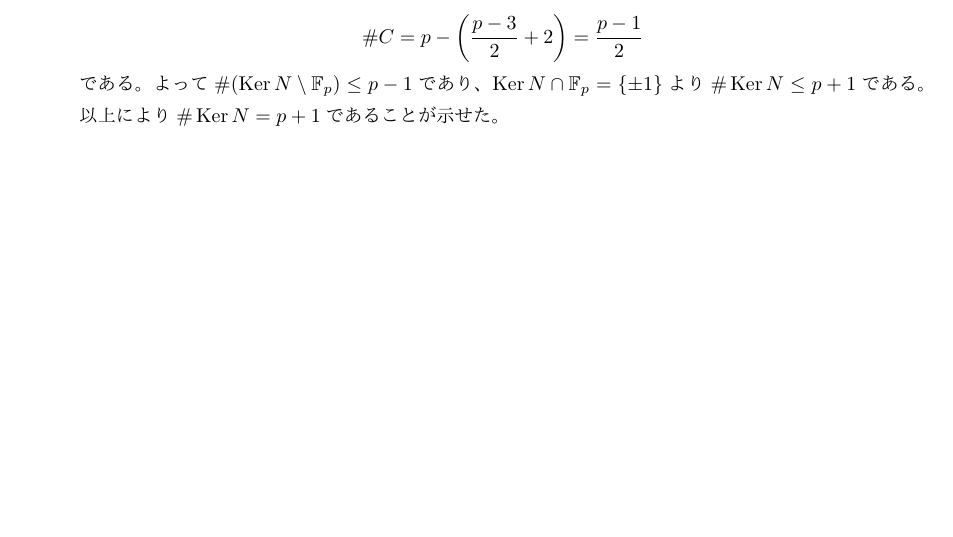
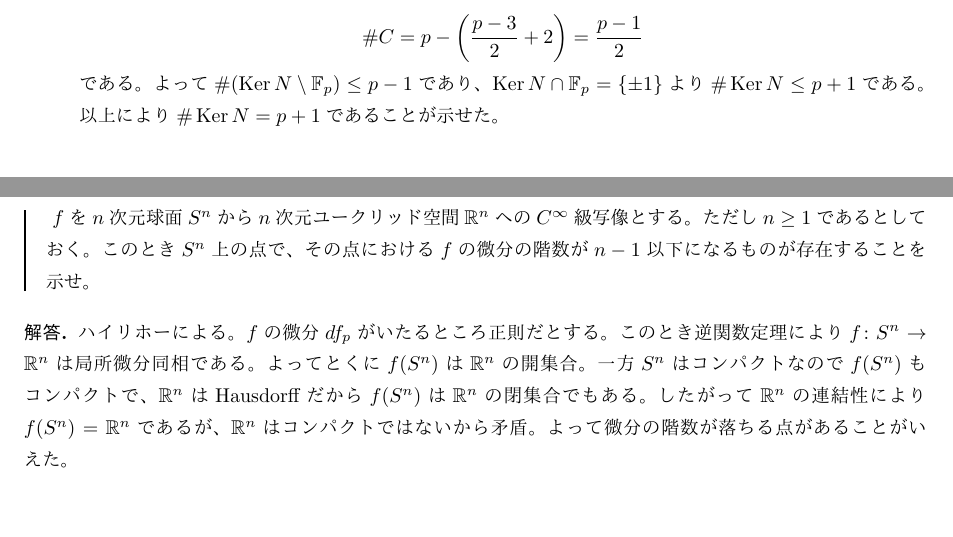
Before and after one commit to Seasawher/graduate_exam, a LaTeX problem sheet (graduate_exam.tex, which reads H21math1.tex): part of page 160 of 168 before the commit and two parts of pages 160 and 161 of 171 after it, the two joined at a grey line, cut so that both start at the same text, the shorter picture padded with empty space. The pictures show the PDF file graduate_exam.pdf that the author committed with the source.

Commit message:
Add files via upload

```diff
--- a/H21math1.tex
+++ b/H21math1.tex
@@ -119,3 +119,22 @@ x^2 + y^2 = 1
     である。よって$\# ( \Ker N \sm \F_p) \leq p-1$であり、$\Ker N \cap \F_p = \{ \pm 1 \}$より$\# \Ker N \leq p+1$である。以上により$\# \Ker N = p+1$であることが示せた。
   \end{description}
 \end{sol}
+
+\newpage
+
+
+\subsubsection{}%4
+\barquo{
+$f$を$n$次元球面$S^n$から$n$次元ユークリッド空間$\R^n$への$C^{\infty}$級写像とする。ただし$n \geq 1$であるとしておく。このとき$S^n$上の点で、その点における$f$の微分の階数が$n-1$以下になるものが存在することを示せ。
+}
+\begin{sol}
+  ハイリホーによる。$f$の微分$df_p$がいたるところ正則だとする。このとき逆関数定理により$f \colon S^n \to \R^n$は局所微分同相である。よってとくに$f(S^n)$は$\R^n$の開集合。一方$S^n$はコンパクトなので$f(S^n)$もコンパクトで、$\R^n$はHausdorffだから$f(S^n)$は$\R^n$の閉集合でもある。したがって$\R^n$の連結性により$f(S^n) = \R^n$であるが、$\R^n$はコンパクトではないから矛盾。よって微分の階数が落ちる点があることがいえた。
+\end{sol}
+
+\newpage
+
+\subsubsection{}%5
+\barquo{
+複素平面$\C$上で零点を持たない整関数の列$f_n(z) \; (n=1,2, \cdots )$がある。もし$f_n(z)$が$\C$上で多項式$p(z)$に広義一様収束するならば、$p(z)$は定数であることを示せ。
+}
+\begin{sol}
@@ -121,0 +151,27 @@ x^2 + y^2 = 1
+  n \geq N \to \norm{f_n - p}_C < \ve
+  \]
+  なる正整数$N$がとれる。このとき$n \geq N$ならば
+  \begin{align*}
+    \norm{ \f{1}{f_n} - \f{1}{p} }_C &= \max_{z \in C} \abs{ \f{ p'(z) - f_n(z) }{  f_n(z) p(z) }  } \\
+    &\leq \max_{z \in C}  \f{ \norm{ p' - f_n}_C  }{  (\abs{p(z) } - \ve) \abs{ p(z) } }   \\
+    &\leq \f{2 \ve }{m^2}
+  \end{align*}
+  である。$\ve > 0$は任意だったから$C$上一様に$1/f_n \to 1/p$であることがいえた。ゆえにかくのごとし。
+
+  さらに、再び$C$のコンパクト性から$C$上一様に$f_n'/f_n \to p'/p$であることも示せる。なぜならば！$\ve > 0$が与えられたとする。$\ve \leq 1$としてよい。仮定から
+  \[
+  n \geq N \to \norm{f_n' - p'}_C < \ve , \quad \norm{1/f_n - 1/p}_C < \ve
+  \]
+  なる正整数$N$がとれる。$M := \sup_{z \in C} \abs{p'(z)}$とおく。$C$はコンパクトなので$M < \infty$である。このとき$n \geq N$なら
+  \begin{align*}
+    \norm{ \f{f_n'}{f_n} - \f{p'}{p} }_C &= \max_{z \in C} \abs{ f_n'(z) \left( \f{1}{f_n(z)} - \f{1}{p(z)} \right)   + \f{1}{p(z)} ( f_n'(z) - p'(z) )  } \\
+    &\leq \max_{z \in C} (\abs{p(z) } + \ve )  \norm{ \f{1}{f_n} - \f{1}{p} }_C + \f{1}{m} \norm{f_n' - p'}_C \\
+    &\leq (M + \ve)\ve + \f{  \ve }{ m} \\
+    &\leq (M + 1 + 1/m)\ve
+  \end{align*}
+  という評価ができる。$M$も$m$も$\ve$によらないので、これで$C$上一様に$f_n'/f_n$が$p'/p$に収束することがわかる。ゆえにかくのごとし。したがって積分と極限の交換ができることになり
+  \[
+  \lim_{n \to \infty} \f{1}{2 \pi i} \int_C \f{f_n'(z)}{ f(z)} \ dz = \f{1}{2 \pi i} \int_C \f{p'(z)}{ p(z)} \ dz
+  \]
+  がわかる。左辺は$f_n$が零点を持たないという仮定から、偏角の原理によりゼロである。よって右辺もゼロなので、$p$は閉曲線$C$の内部にゼロ点を持たない。よって$p(z_0 ) \neq 0$である。$z_0 \in \C$は任意だったから、これで示すべきことがいえた。
+\end{sol}
```
Also changed, not shown: graduate_exam.pdf, H21math1.tex (10 more changed lines).
